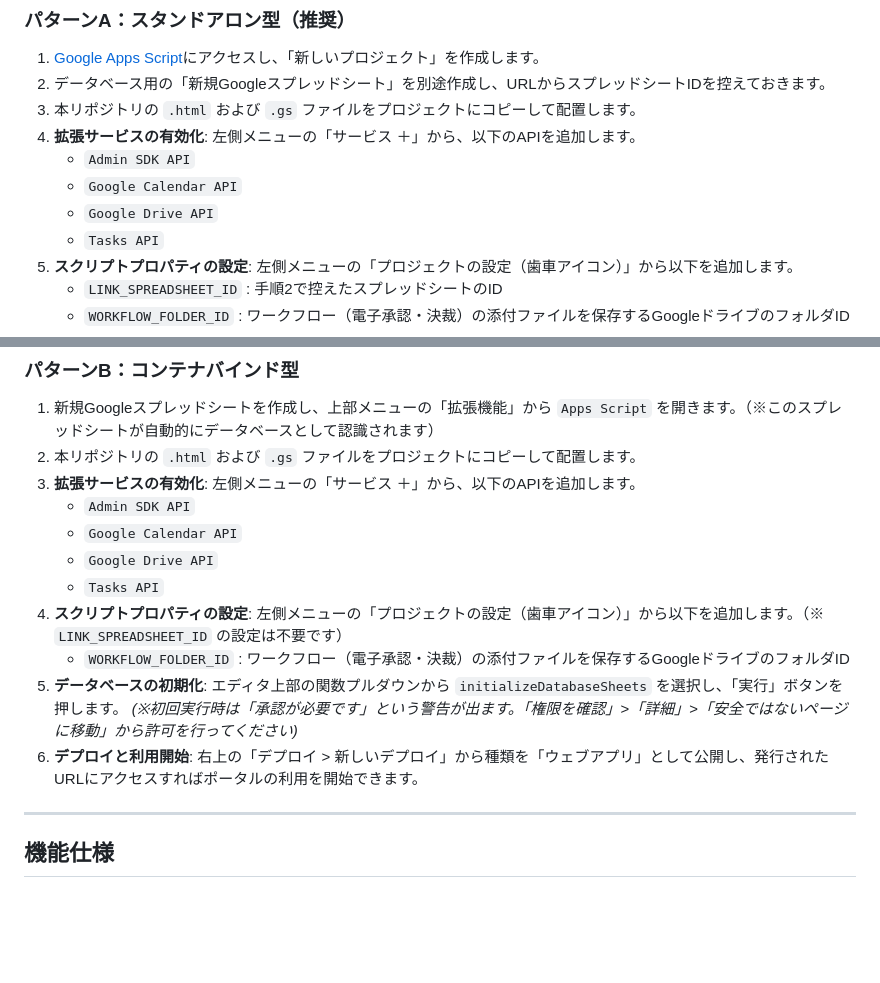
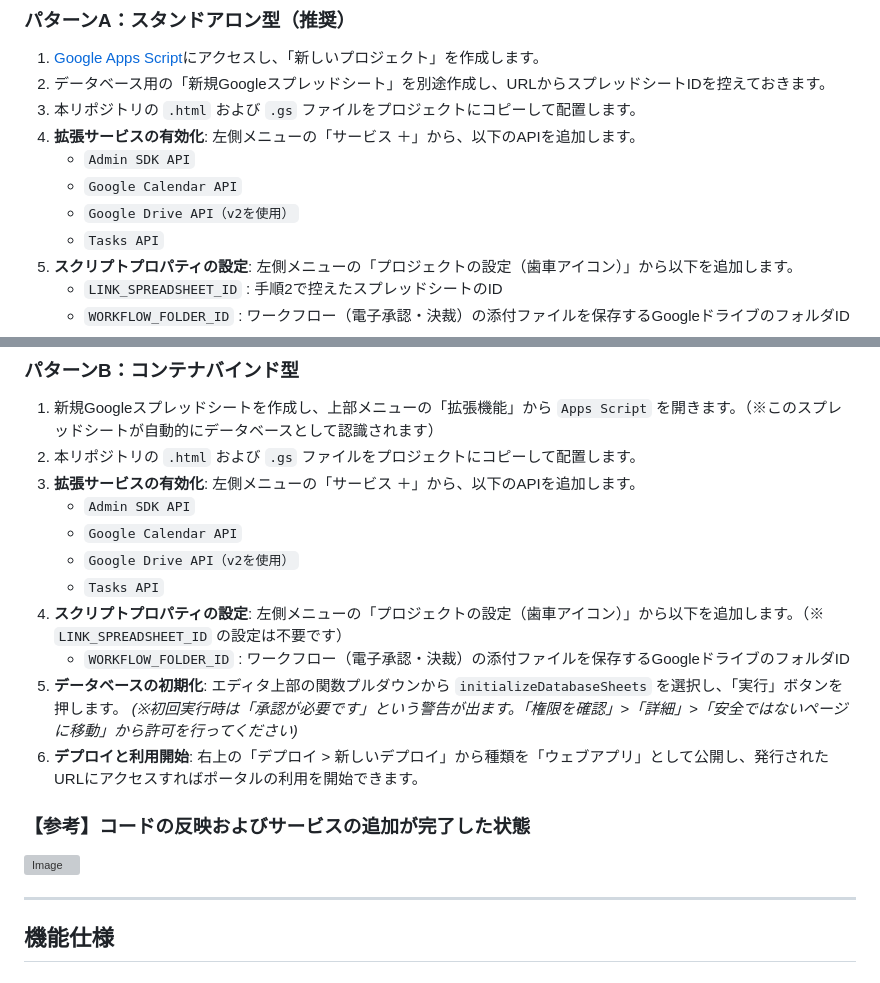
Before and after one commit to kotakahashi-4u/GoogleWorkspacePortal, a Markdown page: README.md, 2 parts joined by grey strips. GitHub-like rendering; blank space fills up the shorter version; grey boxes are pictures that could not be loaded.

```diff
--- a/README.md
+++ b/README.md
@@ -46,7 +46,7 @@ Google Workspace (Google Apps Script) だけで構築された、高速・高機
 4. **拡張サービスの有効化**: 左側メニューの「サービス ＋」から、以下のAPIを追加します。
    * `Admin SDK API`
    * `Google Calendar API`
-   * `Google Drive API`
+   * `Google Drive API（v2を使用）`
    * `Tasks API`
 5. **スクリプトプロパティの設定**: 左側メニューの「プロジェクトの設定（歯車アイコン）」から以下を追加します。
    * `LINK_SPREADSHEET_ID` : 手順2で控えたスプレッドシートのID
@@ -62,13 +62,16 @@ Google Workspace (Google Apps Script) だけで構築された、高速・高機
 3. **拡張サービスの有効化**: 左側メニューの「サービス ＋」から、以下のAPIを追加します。
    * `Admin SDK API`
    * `Google Calendar API`
-   * `Google Drive API`
+   * `Google Drive API（v2を使用）`
    * `Tasks API`
 4. **スクリプトプロパティの設定**: 左側メニューの「プロジェクトの設定（歯車アイコン）」から以下を追加します。（※ `LINK_SPREADSHEET_ID` の設定は不要です）
    * `WORKFLOW_FOLDER_ID` : ワークフロー（電子承認・決裁）の添付ファイルを保存するGoogleドライブのフォルダID
 5. **データベースの初期化**: エディタ上部の関数プルダウンから `initializeDatabaseSheets` を選択し、「実行」ボタンを押します。
    *(※初回実行時は「承認が必要です」という警告が出ます。「権限を確認」>「詳細」>「安全ではないページに移動」から許可を行ってください)*
 6. **デプロイと利用開始**: 右上の「デプロイ > 新しいデプロイ」から種類を「ウェブアプリ」として公開し、発行されたURLにアクセスすればポータルの利用を開始できます。
+
+### 【参考】コードの反映およびサービスの追加が完了した状態
+<img width="768" alt="Image" src="https://github.com/user-attachments/assets/129ad2f8-8da8-423f-a199-28a7e5264347" />
 
 ---
 
```
